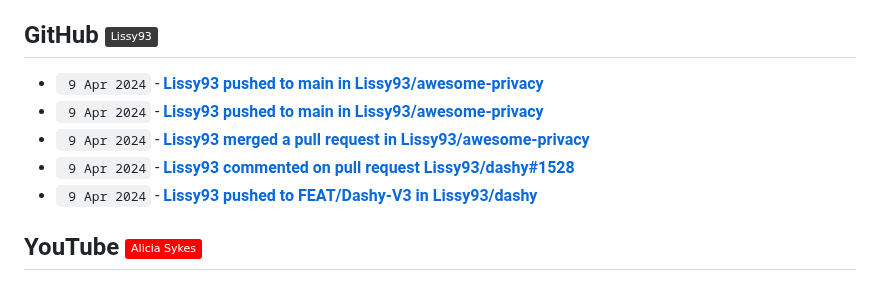
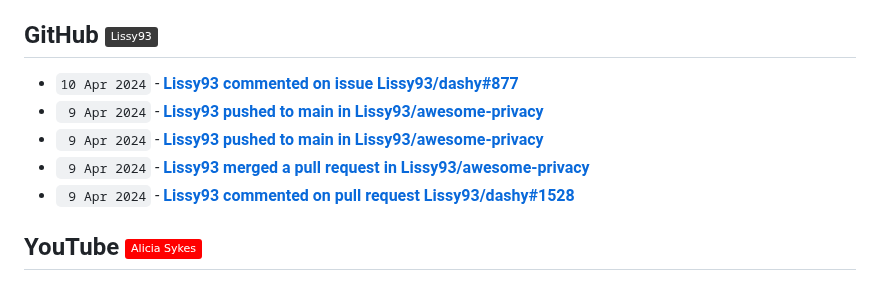
Before and after one commit to Lissy93/feeds, a Markdown page: RECENT.md, the part around the change. Rendered like a GitHub page; badges without logos.

Commit message:
📎 Updates links to recent updates

```diff
--- a/RECENT.md
+++ b/RECENT.md
@@ -32,11 +32,11 @@
 
 ## GitHub [![GitHub - @Lissy93](https://img.shields.io/badge/-Lissy93-3a3a3a?style=flat&logo=GitHub&logoColor=white)](https://github.com/Lissy93 "GitHub - @Lissy93") [![RSS Feed](https://img.shields.io/badge/-RSS-FFF?style=flat&logo=rss&logoColor=FFA500)](https://raw.githubusercontent.com/Lissy93/feeds/main/github.atom)
 <!-- github-feed start -->
+- `10 Apr 2024` - **[Lissy93 commented on issue Lissy93/dashy#877](https://github.com/Lissy93/dashy/issues/877#issuecomment-2048483535)**
 - ` 9 Apr 2024` - **[Lissy93 pushed to main in Lissy93/awesome-privacy](https://github.com/Lissy93/awesome-privacy/compare/ff22635dbd...6e179ae7b0)**
 - ` 9 Apr 2024` - **[Lissy93 pushed to main in Lissy93/awesome-privacy](https://github.com/Lissy93/awesome-privacy/compare/aa86d7d929...ff22635dbd)**
 - ` 9 Apr 2024` - **[Lissy93 merged a pull request in Lissy93/awesome-privacy](https://github.com/Lissy93/awesome-privacy/pull/217)**
 - ` 9 Apr 2024` - **[Lissy93 commented on pull request Lissy93/dashy#1528](https://github.com/Lissy93/dashy/pull/1528#issuecomment-2045936400)**
-- ` 9 Apr 2024` - **[Lissy93 pushed to FEAT/Dashy-V3 in Lissy93/dashy](https://github.com/Lissy93/dashy/compare/6fa782d6a8...ee735fe342)**
 <!-- github-feed end -->
 
 ## YouTube [![YouTube - Alicia Sykes](https://img.shields.io/badge/-Alicia_Sykes-FF0000?style=flat&logo=youtube&logoColor=white)](https://youtube.com/@AliciaSykes "YouTube - Alicia Sykes") [![RSS Feed](https://img.shields.io/badge/-RSS-FFF?style=flat&logo=rss&logoColor=FFA500)](https://raw.githubusercontent.com/Lissy93/feeds/main/youtube.atom)
```
